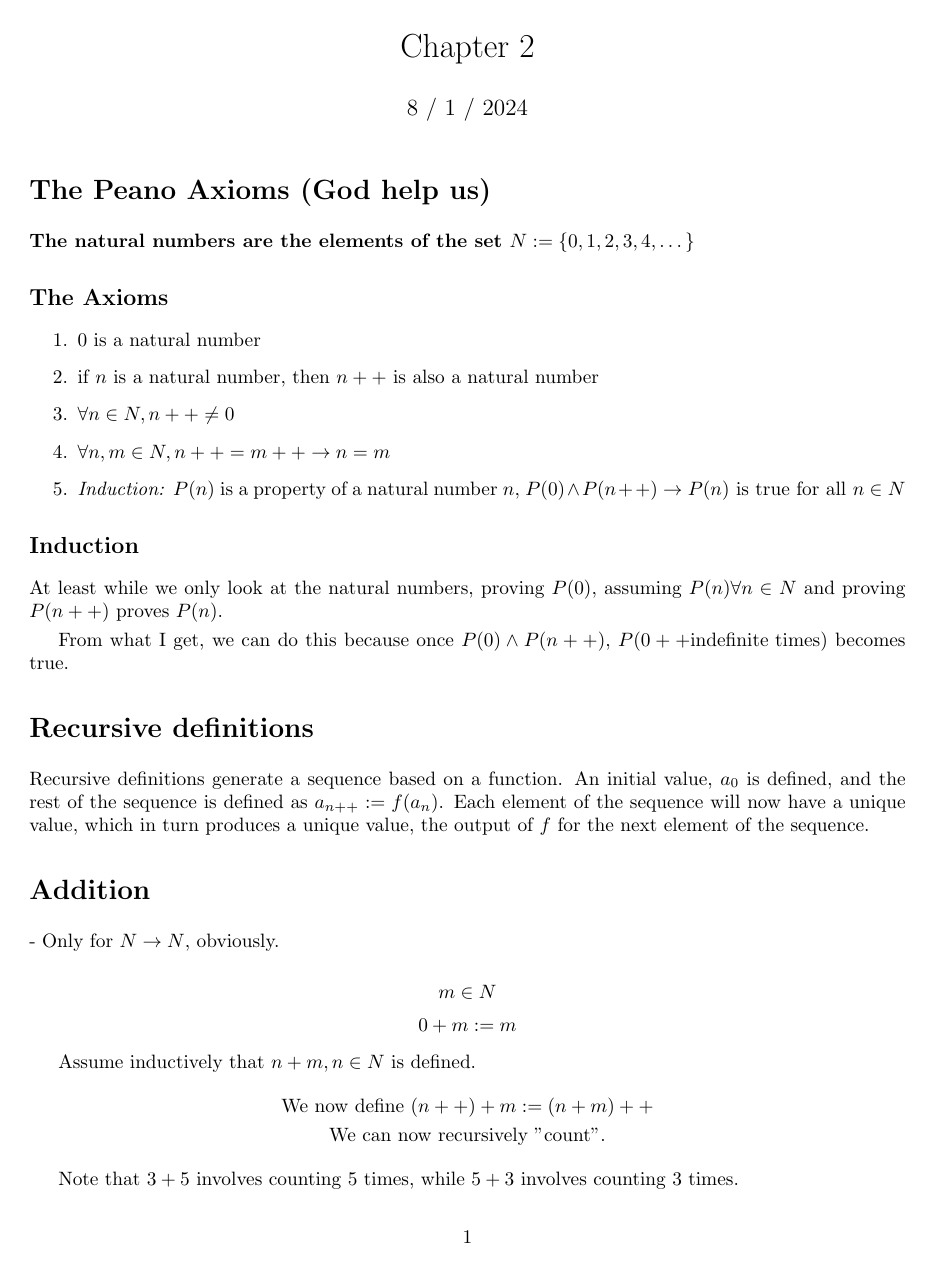
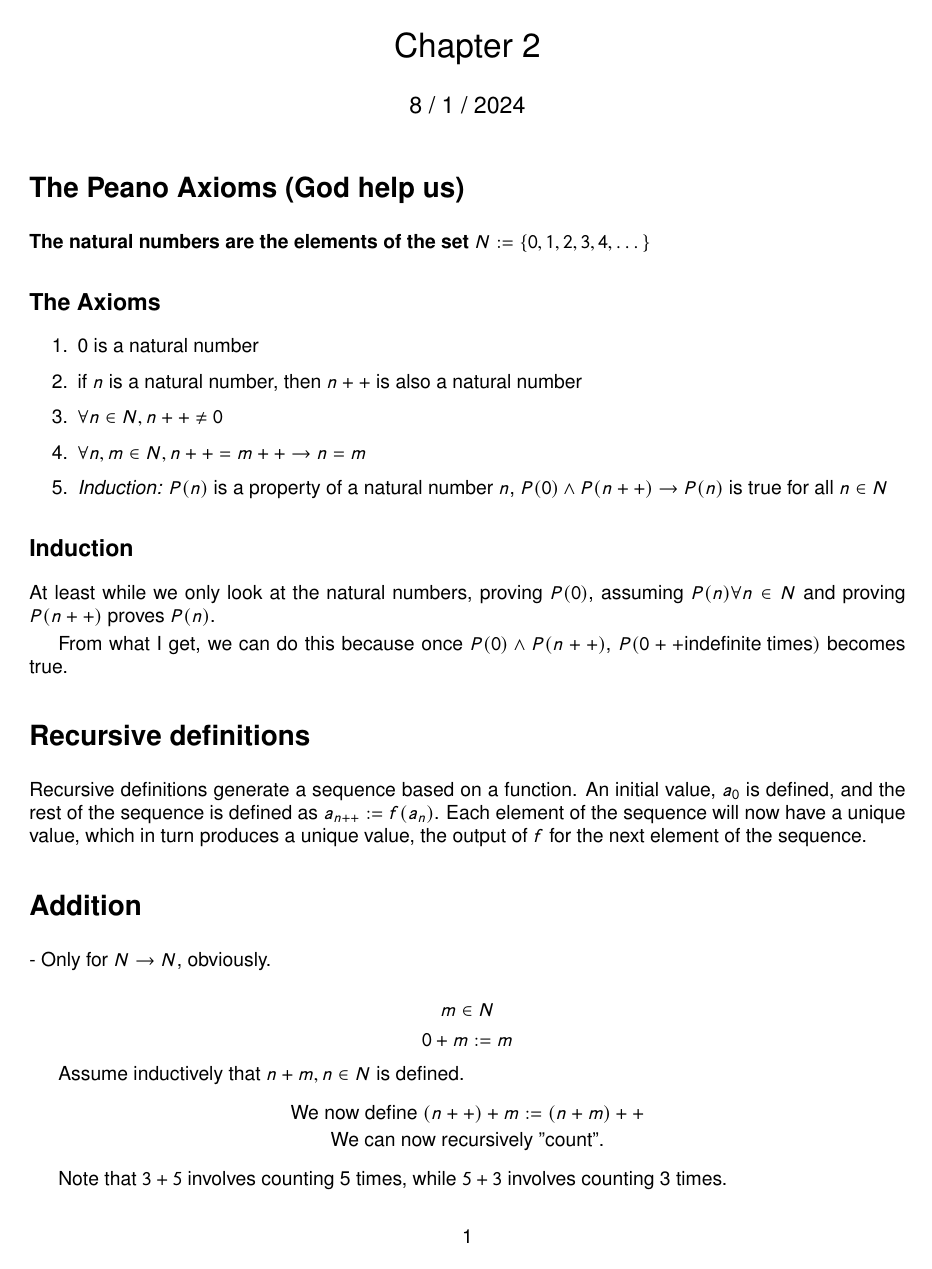
Before and after one commit to Snouuuflake/Uni-Notes, a LaTeX document (Analysis-1/Chapter-2/chapter-2.tex): page 1 of 4 before the commit and page 1 of 5 after it. Compiled offline with pdfLaTeX.

Commit message:
font change -> helvetica

```diff
--- a/Analysis-1/Chapter-2/chapter-2.tex
+++ b/Analysis-1/Chapter-2/chapter-2.tex
@@ -4,6 +4,9 @@
 \usepackage{xcolor}
 \usepackage{fancyvrb}
 \usepackage{graphicx}
+\usepackage{helvet}
+\usepackage{newtxsf}
+
 \graphicspath{ {../images/} }
 \definecolor{mBlue}{rgb}{0,0.5,1}
 \definecolor{mGray}{rgb}{0.5,0.5,0.5}
@@ -26,6 +29,9 @@
 \setlength{\topmargin}{0pt}
 \title{\vspace{-3.0cm}\T}
 \date{\vspace{-1cm}\D \ / \M  \ / \Y}
+
+\renewcommand{\familydefault}{\sfdefault}
+
 \begin{document}
 
 \maketitle
```
Also changed, not shown: Analysis-1/Chapter-2/chapter-2.pdf.
